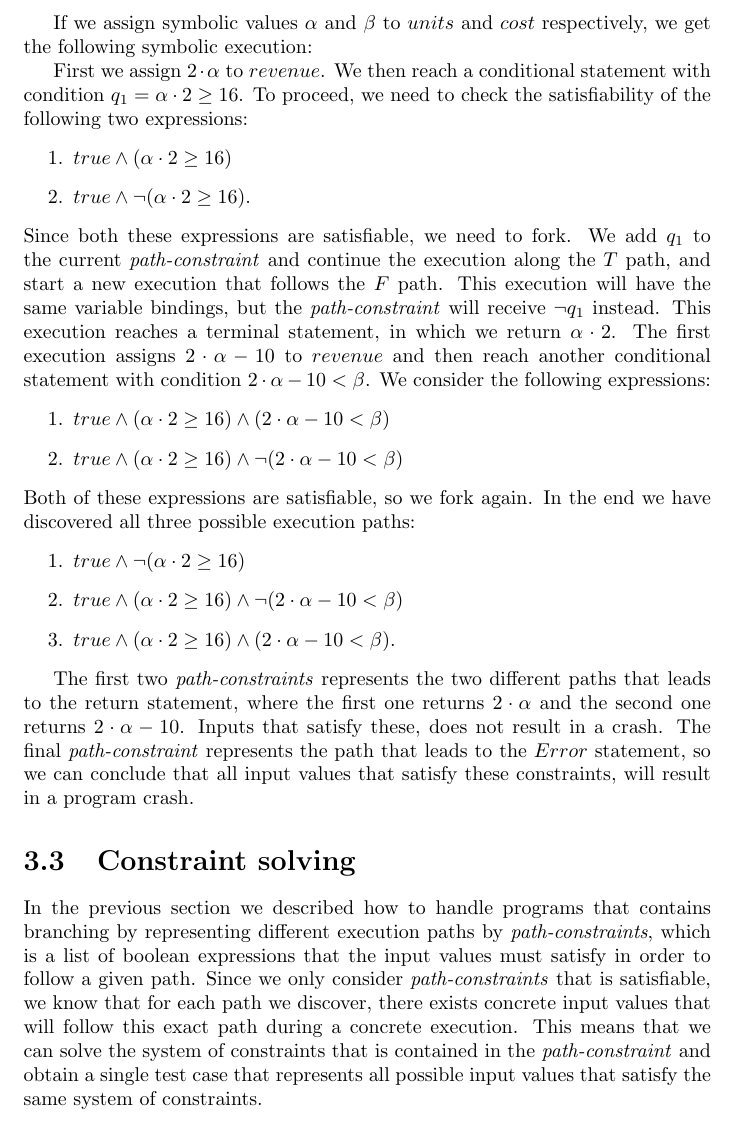
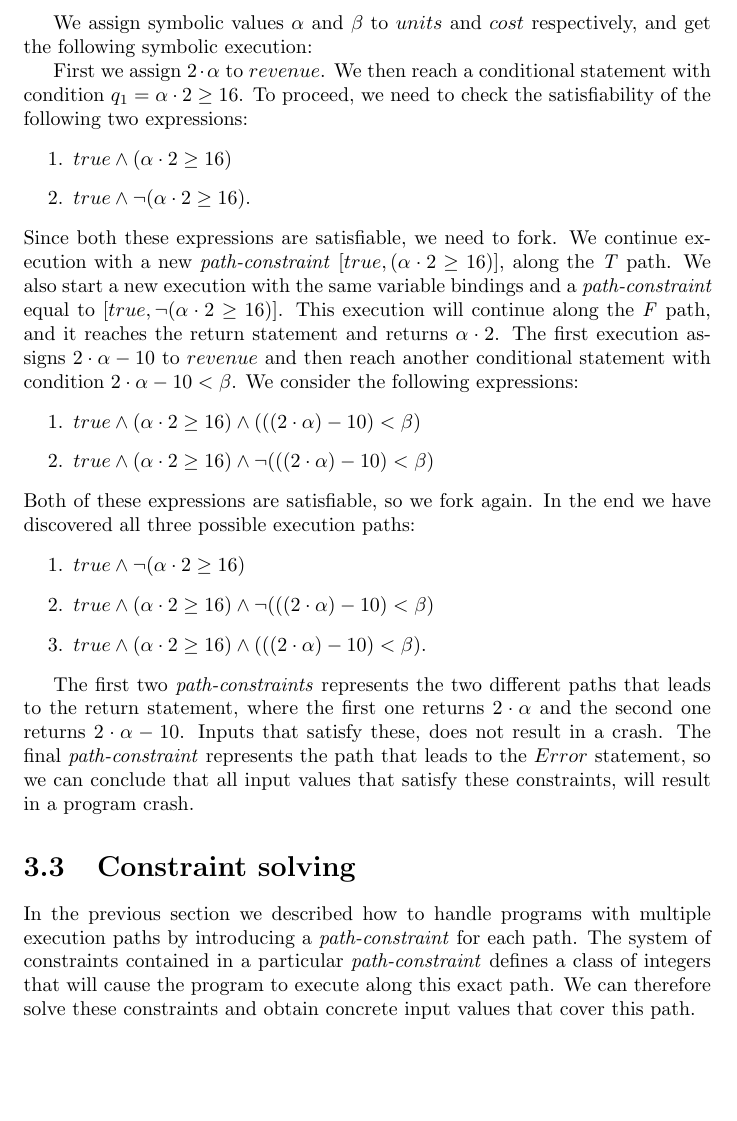
Before and after one commit to sbaadsgaard/symbolic_execution_project, a LaTeX document (report/document.tex, which reads report/chapters/theory.tex): part of page 9 of 23, cut so that both start at the same text, the shorter picture padded with empty space. Compiled offline with pdfLaTeX.

Commit message:
rewrite more stuff based on feedback.

```diff
--- a/report/chapters/theory.tex
+++ b/report/chapters/theory.tex
@@ -44,56 +43,34 @@ In this chapter we will cover the theory behind symbolic execution. We will star
 
 		\motexample{}
 
-		If we assign symbolic values $\alpha$ and $\beta$ to $units$ and $cost$ respectively, we get the following symbolic execution:
+		We assign symbolic values $\alpha$ and $\beta$ to $units$ and $cost$ respectively, and get the following symbolic execution:
 
 		First we assign $2\cdot \alpha$ to $revenue$. We then reach a conditional statement with condition $q_1 = \alpha \cdot 2 \geq 16$. To proceed, we need to check the satisfiability of the following two expressions:
 		\begin{enumerate}
 			\item $true \land (\alpha \cdot 2 \geq 16)$
 			\item $true \land \neg (\alpha \cdot 2 \geq 16)$.
 		\end{enumerate}
-		Since both these expressions are satisfiable, we need to fork. We add $q_1$ to the current \emph{path-constraint} and continue the execution along the $T$ path, and start a new execution that follows the $F$ path. This execution will have the same variable bindings, but the \emph{path-constraint} will receive $\neg q_1$ instead.
-		This execution reaches a terminal statement, in which we return $\alpha \cdot 2$. The first execution assigns $2\cdot \alpha - 10$ to $revenue$ and then reach another conditional statement with condition $2\cdot \alpha - 10 < \beta$. We consider the following expressions:
+		Since both these expressions are satisfiable, we need to fork. We continue execution with a new  \emph{path-constraint} $\lbrack true, (\alpha \cdot 2 \geq 16) \rbrack$, along the \emph{T} path. We also start a new execution with the same variable bindings and a \emph{path-constraint} equal to $\lbrack true, \neg (\alpha \cdot 2 \geq 16) \rbrack$. This execution will continue along the \emph{F} path, and it reaches the return statement and returns $\alpha \cdot 2$.
+		The first execution assigns $2\cdot \alpha - 10$ to $revenue$ and then reach another conditional statement with condition $2\cdot \alpha - 10 < \beta$. We consider the following expressions:
 		\begin{enumerate}
-			\item $true \land (\alpha \cdot 2 \geq 16) \land (2\cdot \alpha - 10 < \beta)$
-			\item $true \land (\alpha \cdot 2 \geq 16) \land \neg (2\cdot \alpha - 10 < \beta)$
+			\item $true \land (\alpha \cdot 2 \geq 16) \land (((2\cdot \alpha) - 10) < \beta)$
+			\item $true \land (\alpha \cdot 2 \geq 16) \land \neg (((2\cdot \alpha) - 10) < \beta)$
 		\end{enumerate}
 		Both of these expressions are satisfiable, so we fork again. In the end we have discovered all three possible execution paths:
 		\begin{enumerate}
 			\item $true \land \neg (\alpha \cdot 2 \geq 16)$
-			\item $true \land (\alpha \cdot 2 \geq 16) \land \neg (2\cdot \alpha - 10 < \beta)$
-			\item $true \land (\alpha \cdot 2 \geq 16) \land (2\cdot \alpha - 10 < \beta)$.
+			\item $true \land (\alpha \cdot 2 \geq 16) \land \neg (((2\cdot \alpha) - 10) < \beta)$
+			\item $true \land (\alpha \cdot 2 \geq 16) \land (((2\cdot \alpha) - 10) < \beta)$.
 		\end{enumerate}
 
 		The first two \emph{path-constraints} represents the two different paths that leads to the return statement, where the first one returns $2\cdot \alpha$ and the second one returns $2\cdot \alpha - 10$. Inputs that satisfy these, does not result in a crash.
 		The final \emph{path-constraint} represents the path that leads to the $Error$ statement, so we can conclude that all input values that satisfy these constraints, will result in a program crash.
 
-		\iffalse
-		If we assign $a = \alpha$ and $b = \beta$, we get the following execution:
-
-		\begin{itemize}
-			\item PC is initialized to $true$
-			\item $r \gets 1$
-			\item $i \gets 0$
-			\item We hit a branching point, so we check if $true \land (0 < \beta)$ and $true \land \neg (0 < \beta)$ are satisfiable. Since they both are, we must fork:
-			\item \textbf{Case} $ \neg (0 < \beta) $: $PC' \gets true \land \neg (0 < \beta) $.
-				The program returns $1$. So we can conclude that the program returns 1 when $\beta \leq 0$.
-			\item \textbf{Case} $ (0 < \beta)$: $PC \gets true \land (0 < \beta)$.
-			\subitem  $ r \gets 1 \cdot a$
-			\subitem  $ i \gets 0 + 1$
-			\item We hit a branching point again, so we check if $true \land (0 < \beta) \land (1 < \beta)$ and $true \land (0 < \beta) \land \neg (1 < \beta)$ are satisfiable. Since both they are, we fork again:
-			\item \textbf{Case} $ \neg(1 < \beta)$: $PC' \gets true \land (0 < \beta) \land \neg (1 < \beta)$. The program returns $\alpha$. So we can conclude that the program returns $\alpha$ when $ \beta = 1$.
-			\item \textbf{Case} $ 1 < \beta$: $PC \gets true \land (0 < \beta) \land (1 < \beta)$.
-			\subitem $r \gets a*a$
-			\subitem $i \gets 1 + 1$
-			\item We hit a branching point $\ldots$
-		\end{itemize}
-
-		An important property of the \emph{path-constraint} is that it can never become identically false. To see why this is the case, we have to look at the possible updates of $PC$. At the start of an execution, it will be initialized with the value $true$. At any branching point, it will be updated with exactly one of the expressions $PC \land q$ and $PC \land \neg q$, and only if the given expression is satisfiable. So $PC$ will never end up looking like $\ldots \land q \land \ldots \land \neg q \land \ldots $ for some condition $q$. What this means is that when the program terminates at the end of some execution path, $PC$ will be a satisfiable formula over the symbolic values, which means that we can solve the constraints and derive a set of concrete values which will follow the exact same path if we execute the program normally.
-		\fi
-		%TODO Find better titles for sections
 
 \section{Constraint solving}
-	In the previous section we described how to handle programs that contains branching by representing different execution paths by \emph{path-constraints}, which is a list of boolean expressions that the input values must satisfy in order to follow a given path. Since we only consider \emph{path-constraints} that is satisfiable, we know that for each path we discover, there exists concrete input values that will follow this exact path during a concrete execution. This means that we can solve the system of constraints that is contained in the \emph{path-constraint} and obtain a single test case that represents all possible input values that satisfy the same system of constraints.
+
+	In the previous section we described how to handle programs with multiple execution paths by introducing a \emph{path-constraint} for each path. The system of constraints contained in a particular \emph{path-constraint} defines a class of integers that will cause the program to execute along this exact path.
+	We can therefore solve these constraints and obtain concrete input values that cover this path.
 
 	If we consider the motivating example again, we found three different paths, represented by the following \emph{path-constraints}:
 	\begin{enumerate}
```
Also changed, not shown: report/document.pdf, report/chapters/theory.tex (25 more changed lines).
